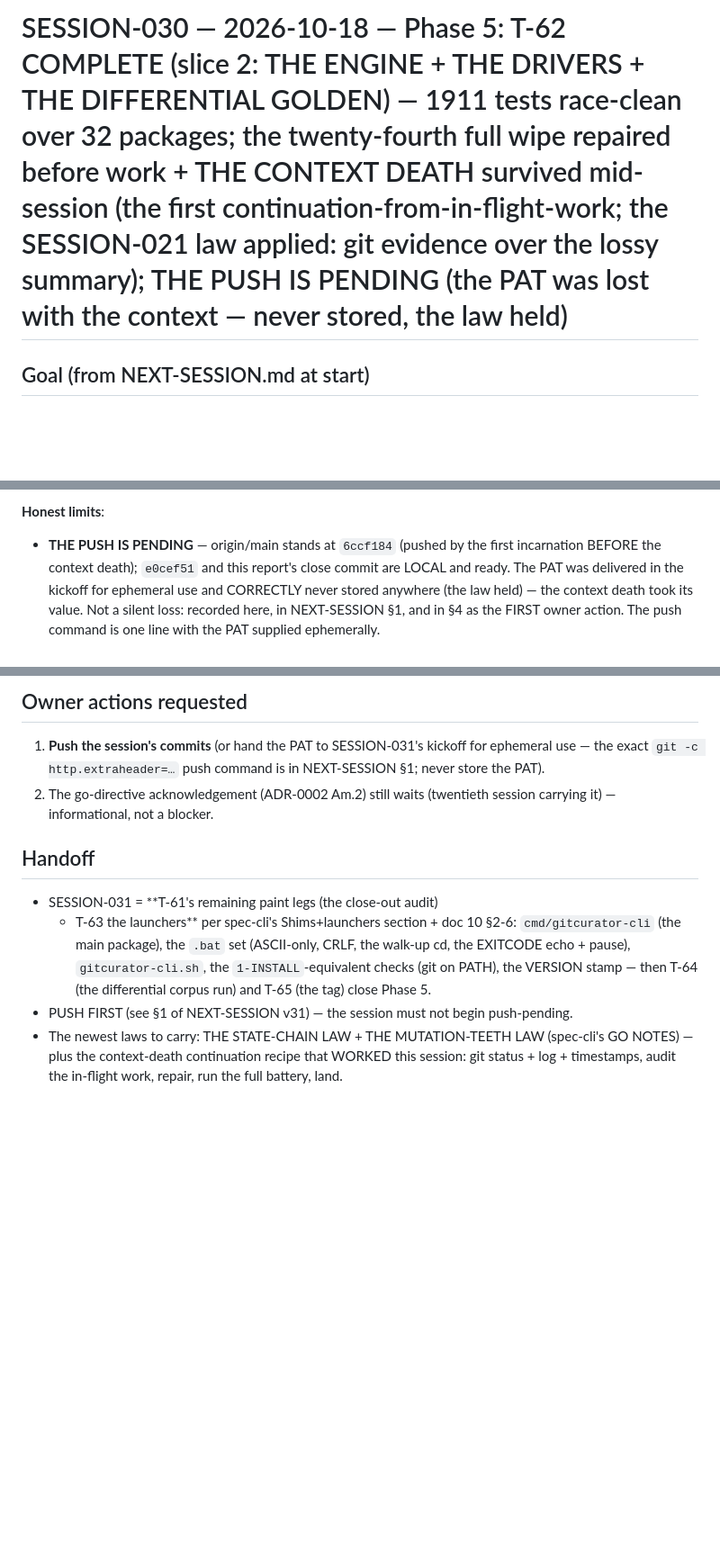
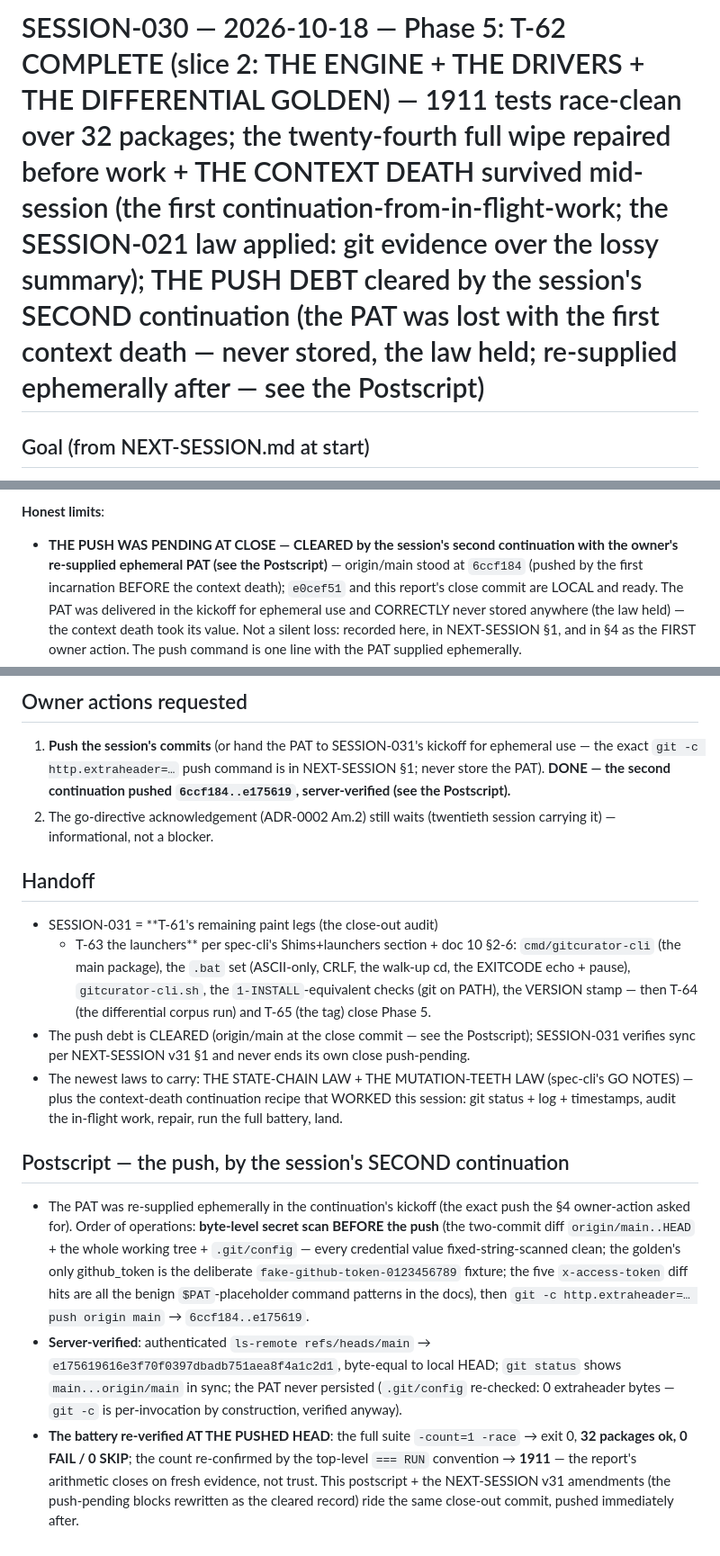
Before and after one commit to assadigit/second-brain-project, a Markdown page: docs/sessions/SESSION-030.md, 3 parts joined by grey strips. Shown at 90% size. Drawn GitHub-style; blank space fills up the shorter version.

```diff
--- a/docs/sessions/SESSION-030.md
+++ b/docs/sessions/SESSION-030.md
@@ -1,4 +1,4 @@
-# SESSION-030 — 2026-10-18 — Phase 5: T-62 COMPLETE (slice 2: THE ENGINE + THE DRIVERS + THE DIFFERENTIAL GOLDEN) — 1911 tests race-clean over 32 packages; the twenty-fourth full wipe repaired before work + THE CONTEXT DEATH survived mid-session (the first continuation-from-in-flight-work; the SESSION-021 law applied: git evidence over the lossy summary); THE PUSH IS PENDING (the PAT was lost with the context — never stored, the law held)
+# SESSION-030 — 2026-10-18 — Phase 5: T-62 COMPLETE (slice 2: THE ENGINE + THE DRIVERS + THE DIFFERENTIAL GOLDEN) — 1911 tests race-clean over 32 packages; the twenty-fourth full wipe repaired before work + THE CONTEXT DEATH survived mid-session (the first continuation-from-in-flight-work; the SESSION-021 law applied: git evidence over the lossy summary); THE PUSH DEBT cleared by the session's SECOND continuation (the PAT was lost with the first context death — never stored, the law held; re-supplied ephemerally after — see the Postscript)
 
 ## Goal (from NEXT-SESSION.md at start)
 
@@ -177,7 +177,9 @@ Ctrl+C exit code; the drivers' contracts"):
   clean; zero new dependencies.
 
 **Honest limits**:
-- **THE PUSH IS PENDING** — origin/main stands at `6ccf184` (pushed
+- **THE PUSH WAS PENDING AT CLOSE — CLEARED by the session's second
+  continuation with the owner's re-supplied ephemeral PAT (see the
+  Postscript)** — origin/main stood at `6ccf184` (pushed
   by the first incarnation BEFORE the context death); `e0cef51` and
   this report's close commit are LOCAL and ready. The PAT was
   delivered in the kickoff for ephemeral use and CORRECTLY never
@@ -216,6 +218,8 @@ Ctrl+C exit code; the drivers' contracts"):
 1. **Push the session's commits** (or hand the PAT to SESSION-031's
    kickoff for ephemeral use — the exact `git -c http.extraheader=…`
    push command is in NEXT-SESSION §1; never store the PAT).
+   **DONE — the second continuation pushed `6ccf184..e175619`,
+   server-verified (see the Postscript).**
 2. The go-directive acknowledgement (ADR-0002 Am.2) still waits
    (twentieth session carrying it) — informational, not a blocker.
 
@@ -228,10 +232,35 @@ Ctrl+C exit code; the drivers' contracts"):
   `gitcurator-cli.sh`, the `1-INSTALL`-equivalent checks (git on
   PATH), the VERSION stamp — then T-64 (the differential corpus
   run) and T-65 (the tag) close Phase 5.
-- PUSH FIRST (see §1 of NEXT-SESSION v31) — the session must not
-  begin push-pending.
+- The push debt is CLEARED (origin/main at the close commit — see
+  the Postscript); SESSION-031 verifies sync per NEXT-SESSION v31 §1
+  and never ends its own close push-pending.
 - The newest laws to carry: THE STATE-CHAIN LAW + THE
   MUTATION-TEETH LAW (spec-cli's GO NOTES) — plus the
   context-death continuation recipe that WORKED this session: git
   status + log + timestamps, audit the in-flight work, repair, run
   the full battery, land.
+
+## Postscript — the push, by the session's SECOND continuation
+
+- The PAT was re-supplied ephemerally in the continuation's kickoff
+  (the exact push the §4 owner-action asked for). Order of operations:
+  **byte-level secret scan BEFORE the push** (the two-commit diff
+  `origin/main..HEAD` + the whole working tree + `.git/config` —
+  every credential value fixed-string-scanned clean; the golden's
+  only github_token is the deliberate `fake-github-token-0123456789`
+  fixture; the five `x-access-token` diff hits are all the benign
+  `$PAT`-placeholder command patterns in the docs), then `git -c
+  http.extraheader=… push origin main` → `6ccf184..e175619`.
+- **Server-verified**: authenticated `ls-remote refs/heads/main` →
+  `e175619616e3f70f0397dbadb751aea8f4a1c2d1`, byte-equal to local
+  HEAD; `git status` shows `main...origin/main` in sync; the PAT
+  never persisted (`.git/config` re-checked: 0 extraheader bytes —
+  `git -c` is per-invocation by construction, verified anyway).
+- **The battery re-verified AT THE PUSHED HEAD**: the full suite
+  `-count=1 -race` → exit 0, **32 packages ok, 0 FAIL / 0 SKIP**;
+  the count re-confirmed by the top-level `=== RUN` convention →
+  **1911** — the report's arithmetic closes on fresh evidence, not
+  trust. This postscript + the NEXT-SESSION v31 amendments (the
+  push-pending blocks rewritten as the cleared record) ride the
+  same close-out commit, pushed immediately after.
```
Also changed, not shown: docs/NEXT-SESSION.md (+45 -36 lines).
